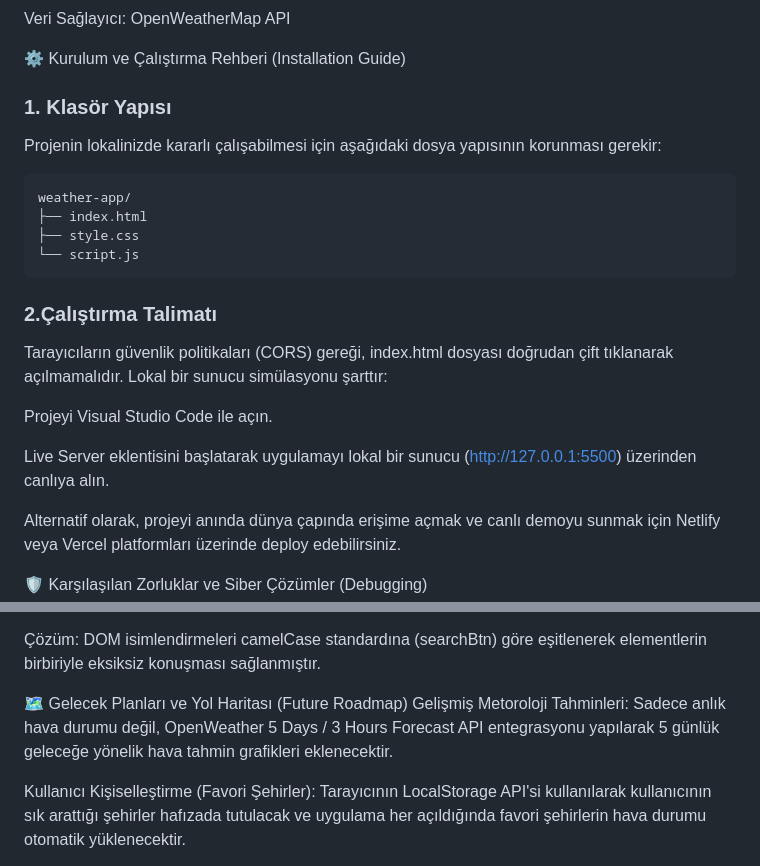
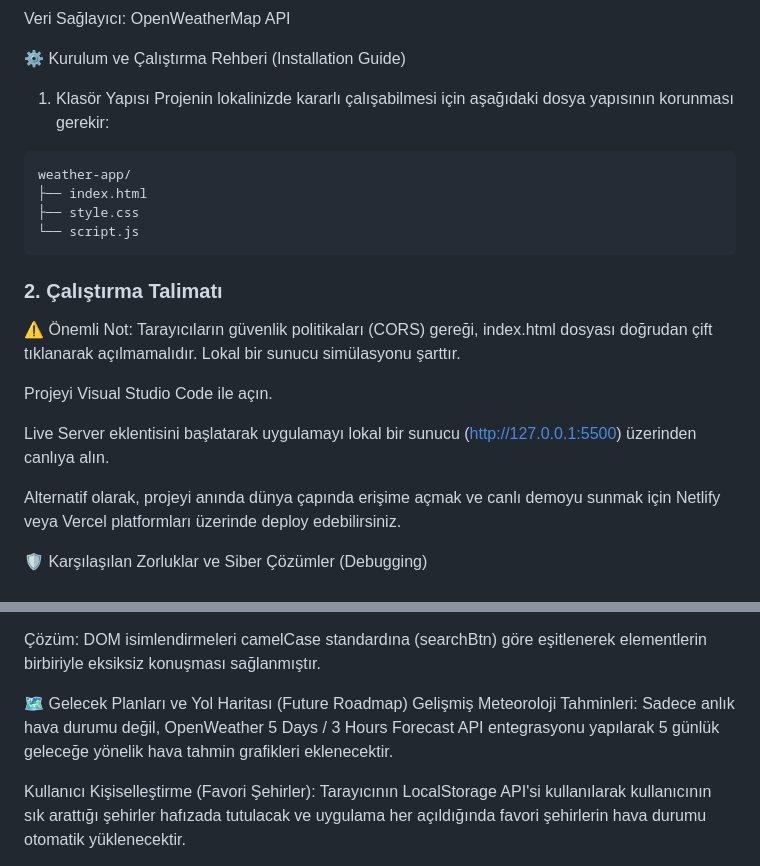
Before and after one commit to mustafaColak0/SPARKGEN-KARIYER-YOLCULUGUM, a Markdown page: weather-app/readme.md, 2 parts joined by grey strips. Rendered like a GitHub page.

````diff
--- a/weather-app/readme.md
+++ b/weather-app/readme.md
@@ -22,21 +22,21 @@ Programlama Dili: JavaScript (ES6+, Fetch API, Asynchronous JS)
 Veri Sağlayıcı: OpenWeatherMap API
 
 ⚙️ Kurulum ve Çalıştırma Rehberi (Installation Guide)
-### 1. Klasör Yapısı
+
+1. Klasör Yapısı
 Projenin lokalinizde kararlı çalışabilmesi için aşağıdaki dosya yapısının korunması gerekir:
-
-```bash
+```
 weather-app/
 ├── index.html
 ├── style.css
 └── script.js
 ```
-### 2.Çalıştırma Talimatı
-Tarayıcıların güvenlik politikaları (CORS) gereği, index.html dosyası doğrudan çift tıklanarak açılmamalıdır. Lokal bir sunucu simülasyonu şarttır:
+### 2. Çalıştırma Talimatı
+⚠️ Önemli Not: Tarayıcıların güvenlik politikaları (CORS) gereği, index.html dosyası doğrudan çift tıklanarak açılmamalıdır. Lokal bir sunucu simülasyonu şarttır.
 
 Projeyi Visual Studio Code ile açın.
 
-Live Server eklentisini başlatarak uygulamayı lokal bir sunucu (http://127.0.0.1:5500) üzerinden canlıya alın.
+Live Server eklentisini başlatarak uygulamayı lokal bir sunucu ([http://127.0.0.1:5500](http://127.0.0.1:5500)) üzerinden canlıya alın.
 
 Alternatif olarak, projeyi anında dünya çapında erişime açmak ve canlı demoyu sunmak için Netlify veya Vercel platformları üzerinde deploy edebilirsiniz.
 
@@ -52,7 +52,7 @@ Sorun: HTML tarafında id="searchBtn" olarak tanımlanan buton elementinin JavaS
 Çözüm: DOM isimlendirmeleri camelCase standardına (searchBtn) göre eşitlenerek elementlerin birbiriyle eksiksiz konuşması sağlanmıştır.
 
 🗺️ Gelecek Planları ve Yol Haritası (Future Roadmap)
-Gelişmiş Metoroloji Tahminleri: Sadece anlık hava durumu değil, OpenWeather 5 Days / 3 Hours Forecast API entegrasyonu yapılarak 5 günlük geleceğe yönelik hava tahmin grafikleri eklenecektir.
+Gelişmiş Meteoroloji Tahminleri: Sadece anlık hava durumu değil, OpenWeather 5 Days / 3 Hours Forecast API entegrasyonu yapılarak 5 günlük geleceğe yönelik hava tahmin grafikleri eklenecektir.
 
 Kullanıcı Kişiselleştirme (Favori Şehirler): Tarayıcının LocalStorage API'si kullanılarak kullanıcının sık arattığı şehirler hafızada tutulacak ve uygulama her açıldığında favori şehirlerin hava durumu otomatik yüklenecektir.
 
````
